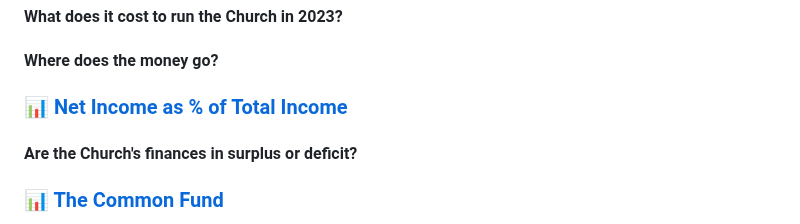
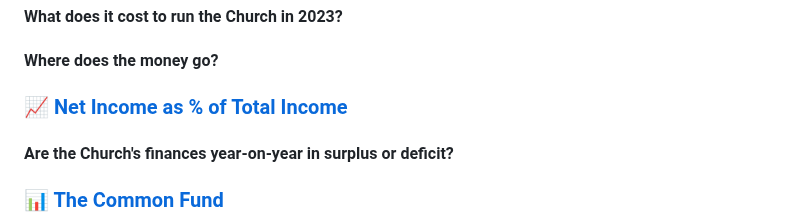
Before and after one commit to nawazhoss/Diocese-Income-Analysis, a Markdown page: README.md, the part around the change. Rendered like a GitHub page.

```diff
--- a/README.md
+++ b/README.md
@@ -65,9 +65,9 @@ The analysis covers:
 #### Where does the money go?
 
 
-### 📊 [Net Income as % of Total Income](https://public.tableau.com/app/profile/nawaz.hossain/viz/diocesan_dashboard3/Dashboard2)
+### 📈 [Net Income as % of Total Income](https://public.tableau.com/app/profile/nawaz.hossain/viz/diocesan_dashboard3/Dashboard2)
 
-#### Are the Church's finances in surplus or deficit?
+#### Are the Church's finances year-on-year in surplus or deficit?
 
 ### 📊 [The Common Fund](https://public.tableau.com/app/profile/nawaz.hossain/viz/diocesan_dashboard4/Dashboard4)
 
```
